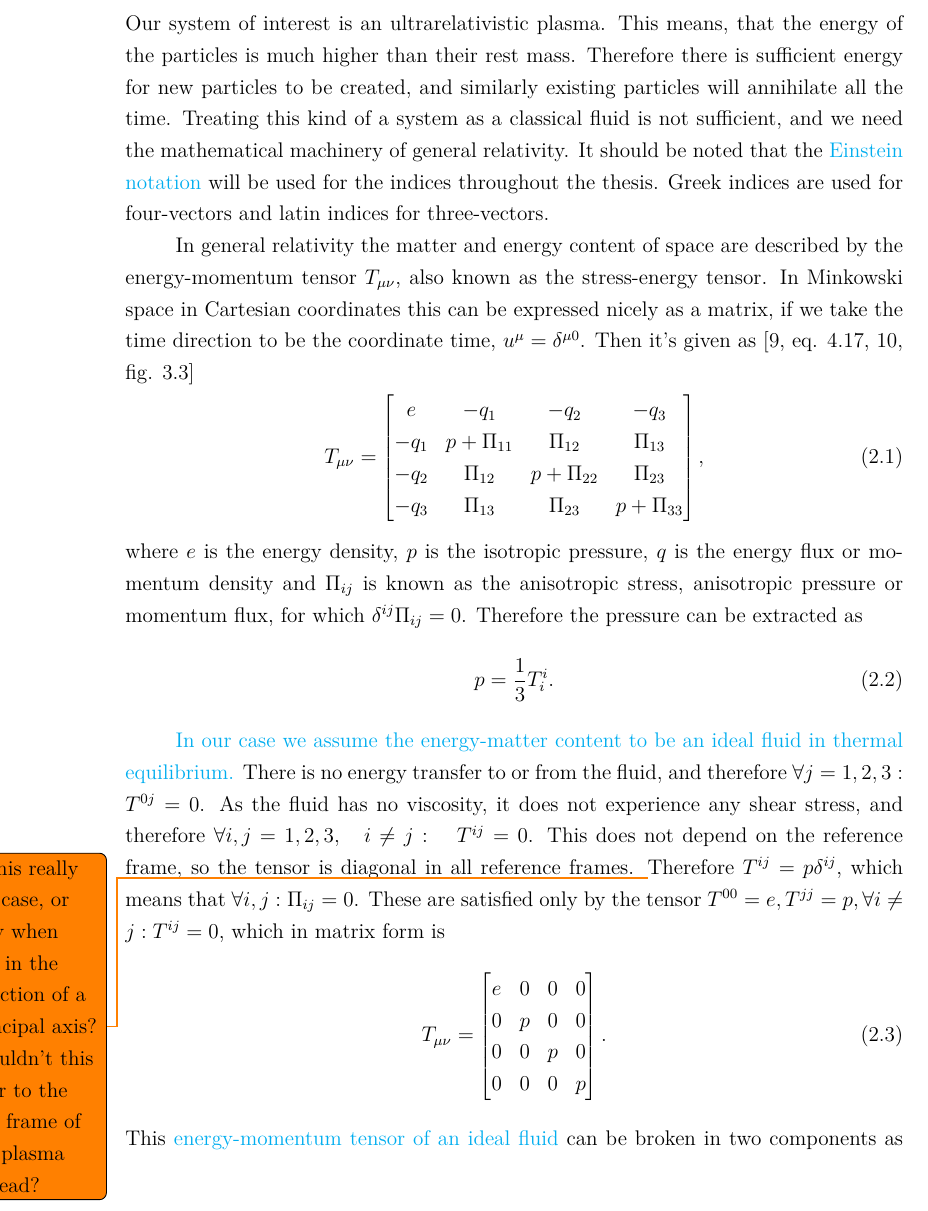
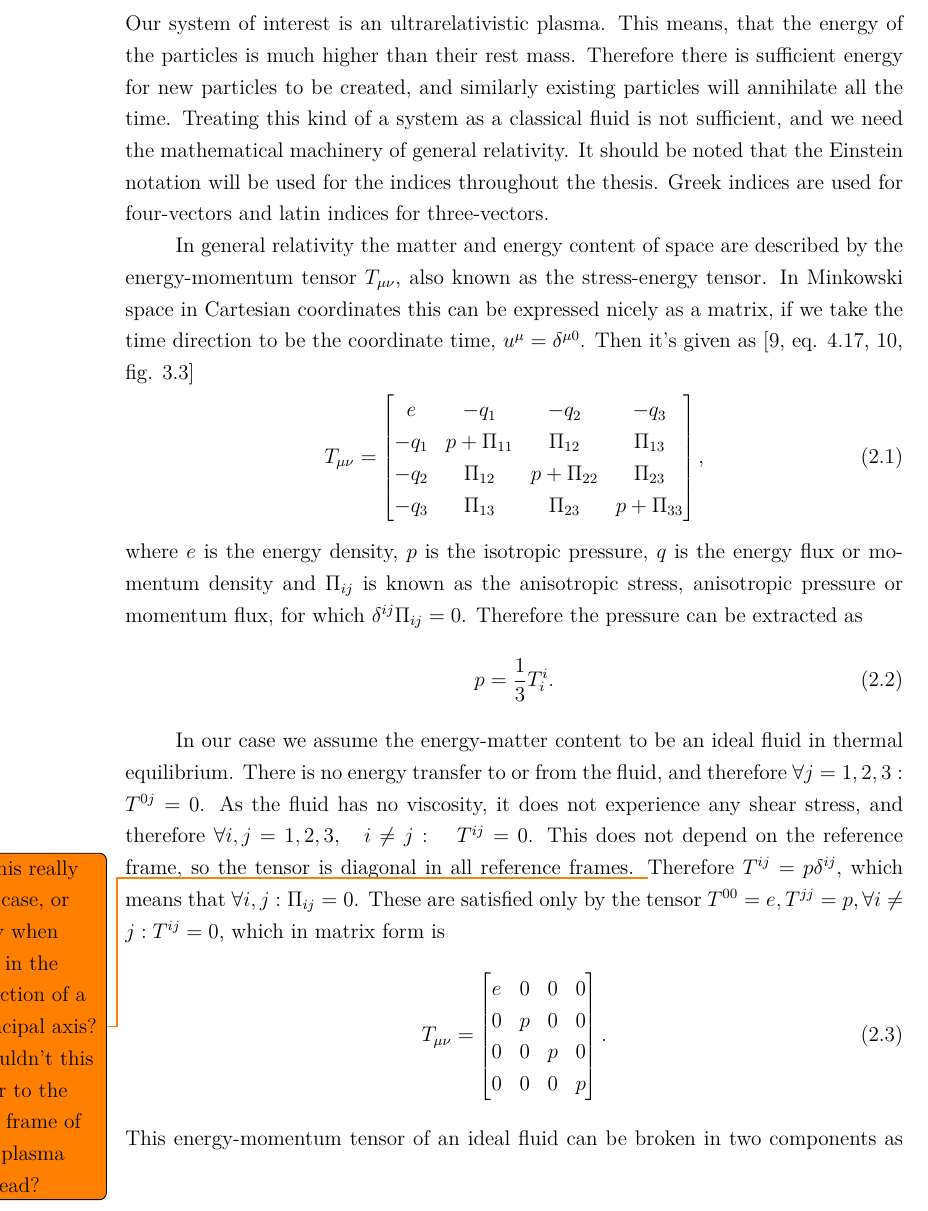
Before and after one commit to AgenttiX/msc-thesis2, a LaTeX thesis (main.tex, which reads tex/phase_transitions.tex): part of page 16 of 61, cut so that both start at the same text. Compiled offline with pdfLaTeX.

Commit message:
Remove hyperlinks from the phase transition section

```diff
--- a/tex/phase_transitions.tex
+++ b/tex/phase_transitions.tex
@@ -111,8 +111,7 @@ Therefore there is sufficient energy for new particles to be created,
 and similarly existing particles will annihilate all the time.
 Treating this kind of a system as a classical fluid is not sufficient,
 and we need the mathematical machinery of general relativity.
-It should be noted that the
-\href{https://en.wikipedia.org/wiki/Einstein_notation}{Einstein notation} will be used for the indices throughout the thesis.
+It should be noted that the Einstein notation will be used for the indices throughout the thesis.
 Greek indices are used for four-vectors and latin indices for three-vectors.
 % The Einstein notation is absolute basics for theoretical physicists, but unfortunately the study programme of many of my applied/technical physicists friends doesn't involve it, so I'm mentioning it explicitly here so that they can google it.
 
@@ -147,7 +146,8 @@ p = \frac{1}{3} T^i_i.
 \label{eq:pressure_from_ep_tensor}
 \end{equation}
 
-\href{https://physics.stackexchange.com/a/412067/298623}{In our case we assume the energy-matter content to be an ideal fluid in thermal equilibrium.}
+% https://physics.stackexchange.com/a/412067/298623
+In our case we assume the energy-matter content to be an ideal fluid in thermal equilibrium.}
 There is no energy transfer to or from the fluid, and therefore
 $\forall j=1,2,3: \quad T^{0j} = 0$.
 As the fluid has no viscosity, it does not experience any shear stress, and therefore
@@ -167,8 +167,8 @@ e & 0 & 0 & 0 \\
 \end{bmatrix}.
 \end{equation}
 This
-\href{https://en.wikipedia.org/wiki/Stress\%E2\%80\%93energy\_tensor\#Stress\%E2\%80\%93energy\_of\_a\_fluid\_in\_equilibrium}{energy-momentum tensor of an ideal fluid}
-can be broken in two components as
+% https://en.wikipedia.org/wiki/Stress\%E2\%80\%93energy\_tensor\#Stress\%E2\%80\%93energy\_of\_a\_fluid\_in\_equilibrium
+energy-momentum tensor of an ideal fluid can be broken in two components as
 \cites[eq. 5.11, 5.23]{lecture_notes}[eq. 4.12]{rasanen_gr_2022}
 % [eq. 3]{giese_2020}[eq. 4]{giese_2021}
 \begin{align}
```
